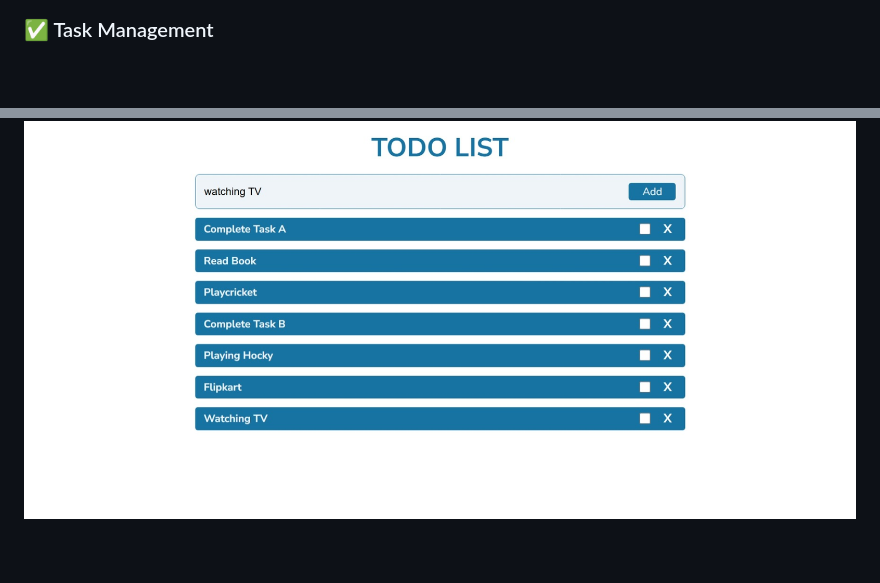
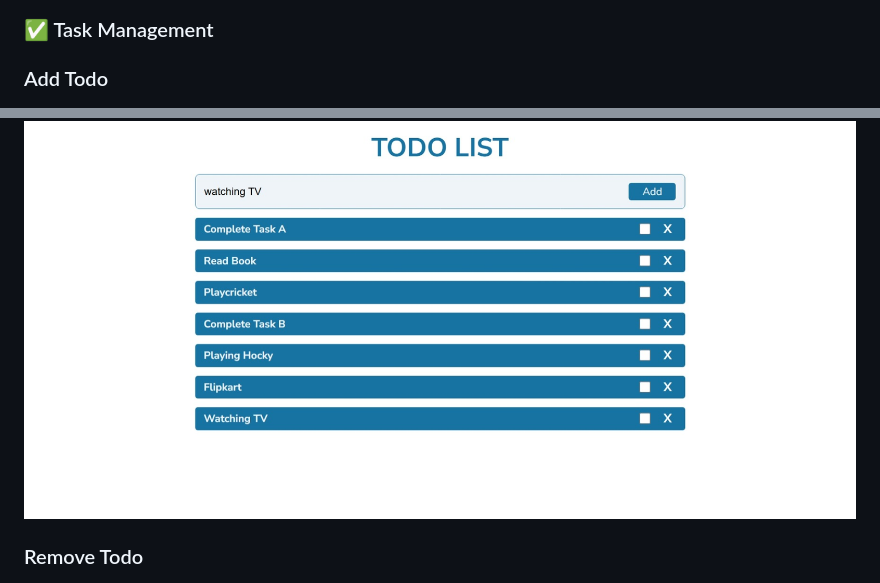
Before and after one commit to khushi-66/javascript-todo-localstorage, a Markdown page: README.md, 2 parts joined by grey strips. Drawn GitHub-style; blank space fills up the shorter version.

```diff
--- a/README.md
+++ b/README.md
@@ -54,8 +54,11 @@ It highlights:
 
 ### ✅ Task Management
 
+### Add Todo
+
 ![Add Todo](./screenshots/add.jpeg)
 
+### Remove Todo
 
 ![Remove Todo](./screenshots/remove.jpeg)
 
```
